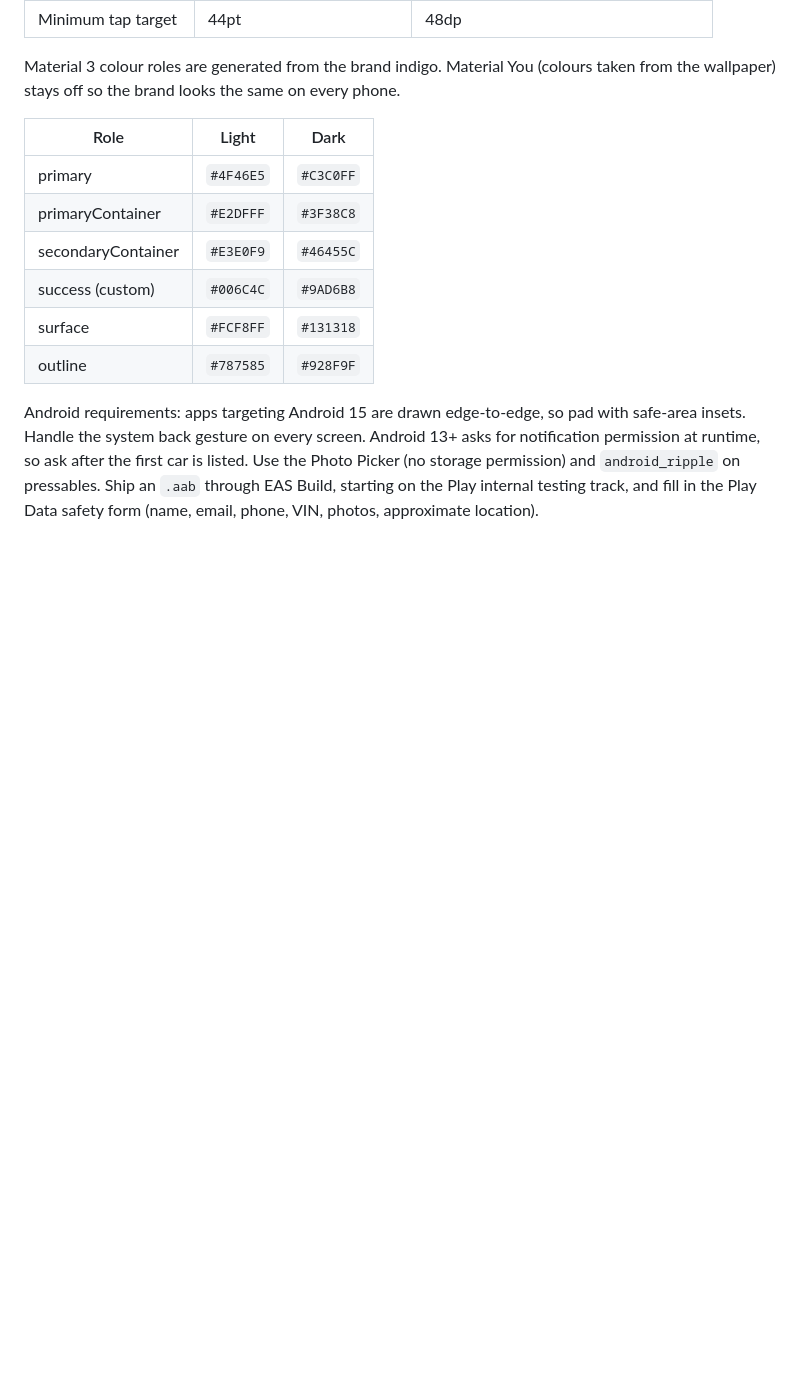
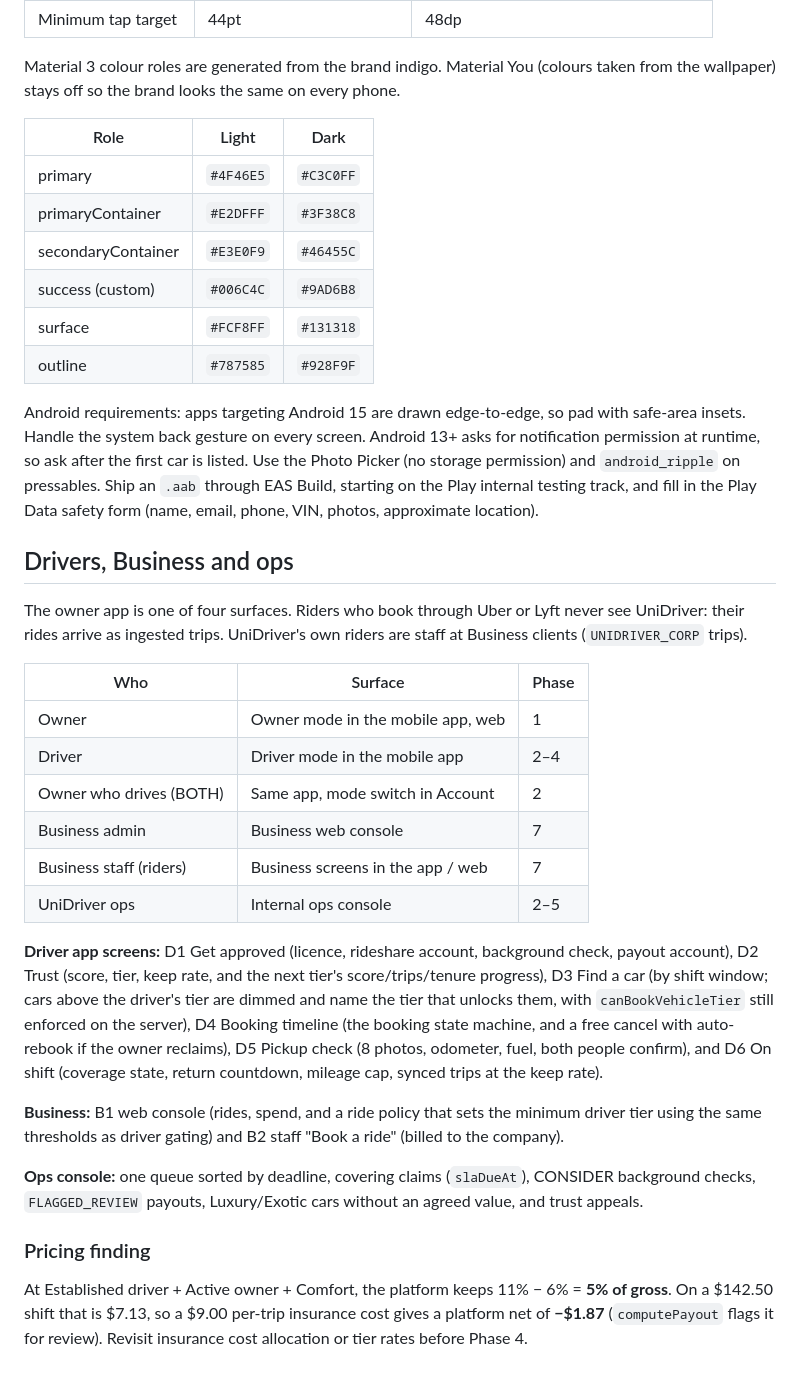
Before and after one commit to uniwalletdev/unidriver, a Markdown page: docs/MOBILE_DESIGN.md, the part around the change. GitHub-like rendering; blank space fills up the shorter version.

Commit message:
docs: add driver, Business and ops designs to the mobile design guide
Co-Authored-By: Claude Opus 5.5 <noreply@anthropic.com>
Claude-Session: https://claude.ai/code/session_01EWeCLSGoE3i7D7iNgDJr8S

```diff
--- a/docs/MOBILE_DESIGN.md
+++ b/docs/MOBILE_DESIGN.md
@@ -99,3 +99,39 @@ permission at runtime, so ask after the first car is listed. Use the Photo Picke
 permission) and `android_ripple` on pressables. Ship an `.aab` through EAS Build, starting on the
 Play internal testing track, and fill in the Play Data safety form (name, email, phone, VIN,
 photos, approximate location).
+
+## Drivers, Business and ops
+
+The owner app is one of four surfaces. Riders who book through Uber or Lyft never see UniDriver:
+their rides arrive as ingested trips. UniDriver's own riders are staff at Business clients
+(`UNIDRIVER_CORP` trips).
+
+| Who                     | Surface                           | Phase |
+| ----------------------- | --------------------------------- | ----- |
+| Owner                   | Owner mode in the mobile app, web | 1     |
+| Driver                  | Driver mode in the mobile app     | 2–4   |
+| Owner who drives (BOTH) | Same app, mode switch in Account  | 2     |
+| Business admin          | Business web console              | 7     |
+| Business staff (riders) | Business screens in the app / web | 7     |
+| UniDriver ops           | Internal ops console              | 2–5   |
+
+**Driver app screens:** D1 Get approved (licence, rideshare account, background check,
+payout account), D2 Trust (score, tier, keep rate, and the next tier's score/trips/tenure
+progress), D3 Find a car (by shift window; cars above the driver's tier are dimmed and name the
+tier that unlocks them, with `canBookVehicleTier` still enforced on the server), D4 Booking
+timeline (the booking state machine, and a free cancel with auto-rebook if the owner reclaims),
+D5 Pickup check (8 photos, odometer, fuel, both people confirm), and D6 On shift (coverage state,
+return countdown, mileage cap, synced trips at the keep rate).
+
+**Business:** B1 web console (rides, spend, and a ride policy that sets the minimum driver tier
+using the same thresholds as driver gating) and B2 staff "Book a ride" (billed to the company).
+
+**Ops console:** one queue sorted by deadline, covering claims (`slaDueAt`), CONSIDER background
+checks, `FLAGGED_REVIEW` payouts, Luxury/Exotic cars without an agreed value, and trust appeals.
+
+### Pricing finding
+
+At Established driver + Active owner + Comfort, the platform keeps 11% − 6% = **5% of gross**. On
+a $142.50 shift that is $7.13, so a $9.00 per-trip insurance cost gives a platform net of
+**−$1.87** (`computePayout` flags it for review). Revisit insurance cost allocation or tier rates
+before Phase 4.
```
